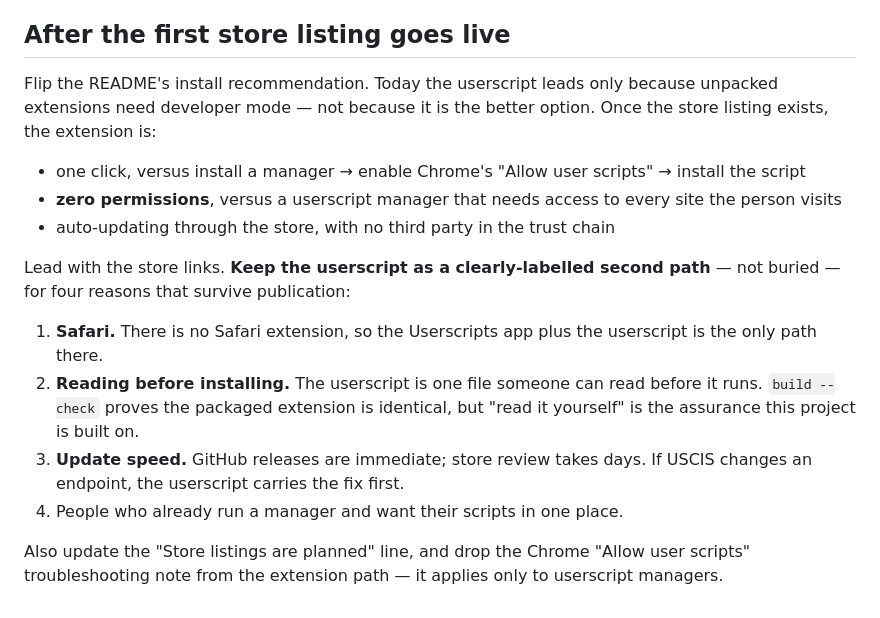
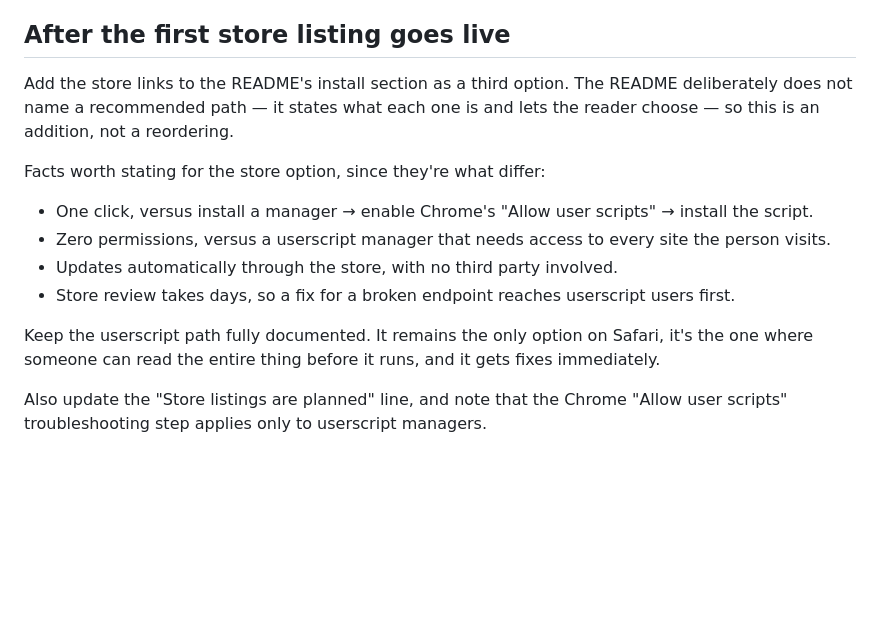
Before and after one commit to itsericqiu/uscis-caselens, a Markdown page: docs/PUBLISHING.md, the part around the change. Drawn GitHub-style; blank space fills up the shorter version.

Commit message:
Present install options without naming a recommendation
The README labelled one path 'Recommended' and the other 'Fewest permissions',
which makes a judgment for someone whose situation we don't know — and it was
about to invert once the store listings exist. Both paths now just state what
they are: what you install, what it can access, whether it updates itself, and
what you're trusting.

The publishing runbook follows suit — adding the store option becomes an
addition to the list rather than a reordering of a ranking.

Co-Authored-By: Claude Fable 5 <noreply@anthropic.com>

```diff
--- a/docs/PUBLISHING.md
+++ b/docs/PUBLISHING.md
@@ -219,28 +219,23 @@ form:
 
 ## After the first store listing goes live
 
-Flip the README's install recommendation. Today the userscript leads only
-because unpacked extensions need developer mode — not because it is the better
-option. Once the store listing exists, the extension is:
+Add the store links to the README's install section as a third option. The
+README deliberately does not name a recommended path — it states what each one
+is and lets the reader choose — so this is an addition, not a reordering.
 
-- one click, versus install a manager → enable Chrome's "Allow user scripts" →
-  install the script
-- **zero permissions**, versus a userscript manager that needs access to every
-  site the person visits
-- auto-updating through the store, with no third party in the trust chain
+Facts worth stating for the store option, since they're what differ:
 
-Lead with the store links. **Keep the userscript as a clearly-labelled second
-path** — not buried — for four reasons that survive publication:
+- One click, versus install a manager → enable Chrome's "Allow user scripts" →
+  install the script.
+- Zero permissions, versus a userscript manager that needs access to every site
+  the person visits.
+- Updates automatically through the store, with no third party involved.
+- Store review takes days, so a fix for a broken endpoint reaches userscript
+  users first.
 
-1. **Safari.** There is no Safari extension, so the Userscripts app plus the
-   userscript is the only path there.
-2. **Reading before installing.** The userscript is one file someone can read
-   before it runs. `build --check` proves the packaged extension is identical,
-   but "read it yourself" is the assurance this project is built on.
-3. **Update speed.** GitHub releases are immediate; store review takes days. If
-   USCIS changes an endpoint, the userscript carries the fix first.
-4. People who already run a manager and want their scripts in one place.
+Keep the userscript path fully documented. It remains the only option on
+Safari, it's the one where someone can read the entire thing before it runs,
+and it gets fixes immediately.
 
-Also update the "Store listings are planned" line, and drop the Chrome
-"Allow user scripts" troubleshooting note from the extension path — it applies
-only to userscript managers.
+Also update the "Store listings are planned" line, and note that the Chrome
+"Allow user scripts" troubleshooting step applies only to userscript managers.
```
Also changed, not shown: README.md (+10 -12 lines).
